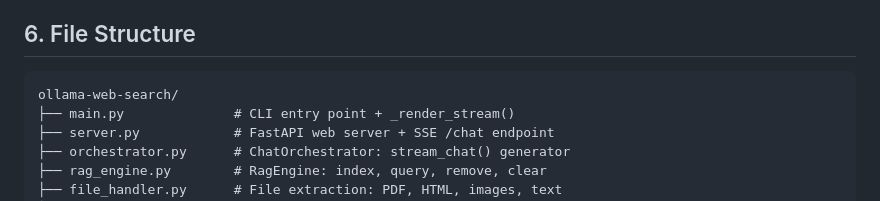
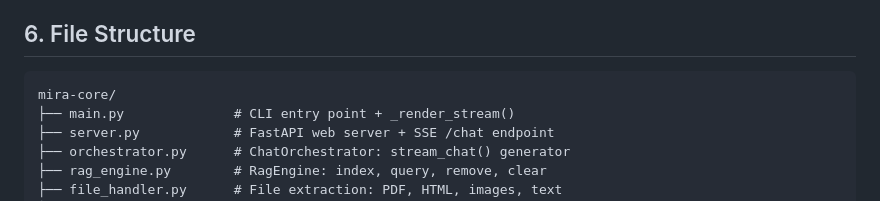
Before and after one commit to mabaeyens/ollama-web-search, a Markdown page: PROJECT_SUMMARY.md, the part around the change. Rendered like a GitHub page.

Commit message:
fix: update remaining ollama-web-search paths to mira-core

````diff
--- a/PROJECT_SUMMARY.md
+++ b/PROJECT_SUMMARY.md
@@ -120,7 +120,7 @@ Model decides dynamically based on system prompt rules (date-aware). No hardcode
 ## 6. File Structure
 
 ```
-ollama-web-search/
+mira-core/
 ├── main.py              # CLI entry point + _render_stream()
 ├── server.py            # FastAPI web server + SSE /chat endpoint
 ├── orchestrator.py      # ChatOrchestrator: stream_chat() generator
````
